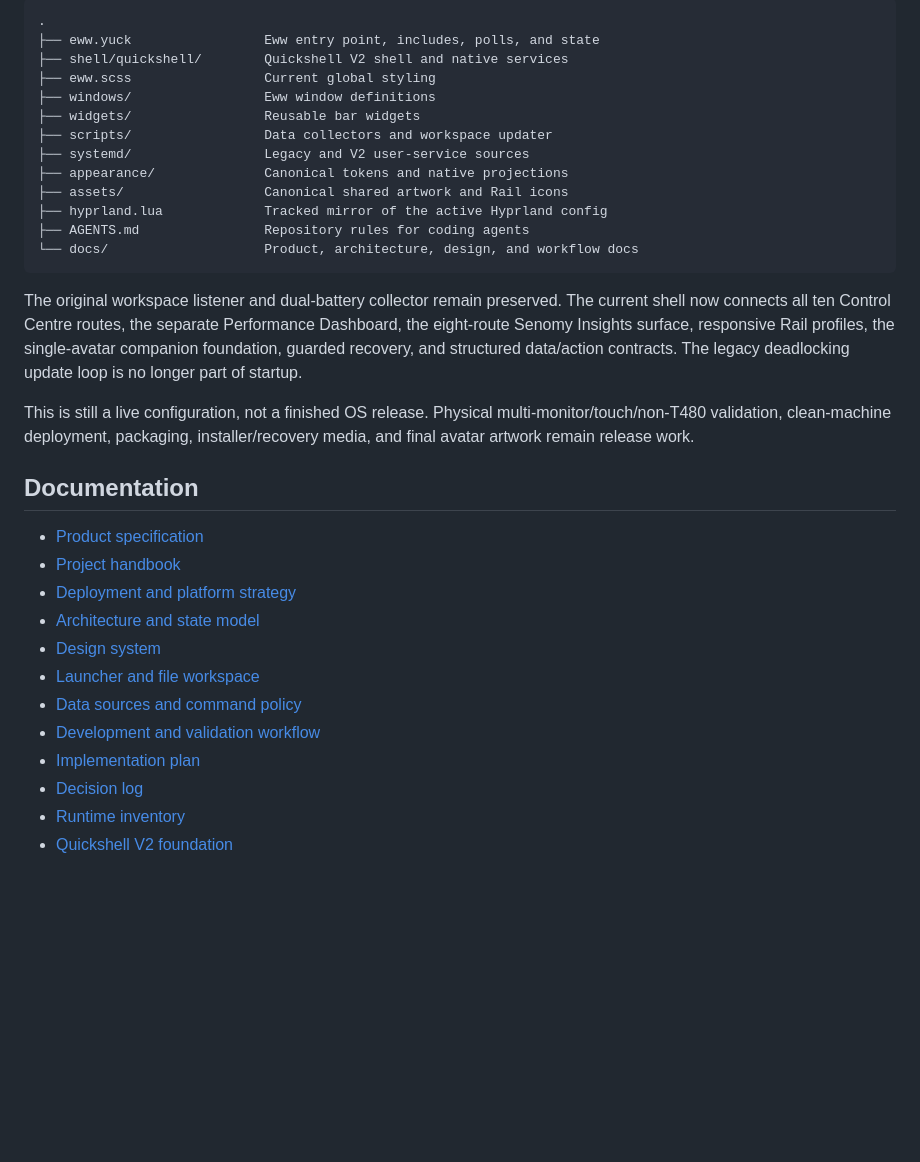
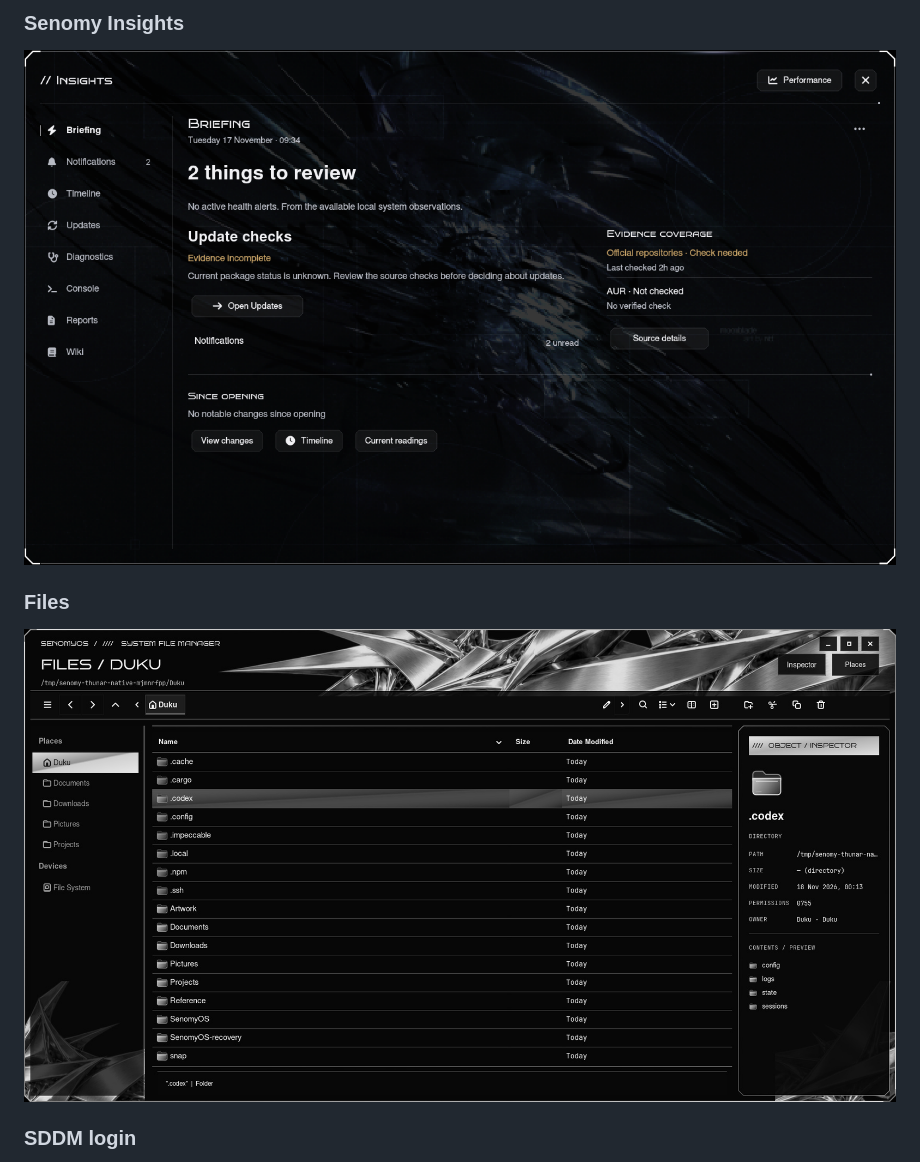
Before and after one commit to Andrei-Eduard-Stan/SenomyOS, a Markdown page: README.MD, the part around one of its changes. Drawn GitHub-style; pictures changed too: docs/screenshots/files.jpg (added), docs/screenshots/insights.png (added); blank space fills up the shorter version.

````diff
--- a/README.MD
+++ b/README.MD
@@ -50,43 +59,11 @@ tracked files must be compared and synchronized deliberately.
 
-```text
-.
-├── eww.yuck                 Eww entry point, includes, polls, and state
-├── shell/quickshell/        Quickshell V2 shell and native services
-├── eww.scss                 Current global styling
-├── windows/                 Eww window definitions
-├── widgets/                 Reusable bar widgets
-├── scripts/                 Data collectors and workspace updater
-├── systemd/                 Legacy and V2 user-service sources
-├── appearance/              Canonical tokens and native projections
-├── assets/                  Canonical shared artwork and Rail icons
-├── hyprland.lua             Tracked mirror of the active Hyprland config
-├── AGENTS.md                Repository rules for coding agents
-└── docs/                    Product, architecture, design, and workflow docs
-```
+### Senomy Insights
 
-The original workspace listener and dual-battery collector remain preserved.
-The current shell now connects all ten Control Centre routes, the separate
-Performance Dashboard, the eight-route Senomy Insights surface, responsive
-Rail profiles, the single-avatar companion foundation, guarded recovery, and
-structured data/action contracts. The
-legacy deadlocking update loop is no longer part of startup.
+![Insights briefing with local observations and update-check status](docs/screenshots/insights.png)
 
-This is still a live configuration, not a finished OS release. Physical
-multi-monitor/touch/non-T480 validation, clean-machine deployment, packaging,
-installer/recovery media, and final avatar artwork remain release work.
+### Files
 
-## Documentation
+![The native Thunar workspace with silver framing and an object inspector](docs/screenshots/files.jpg)
 
-- [Product specification](docs/PRODUCT_SPEC.md)
-- [Project handbook](docs/HANDBOOK.md)
-- [Deployment and platform strategy](docs/PLATFORM_STRATEGY.md)
-- [Architecture and state model](docs/ARCHITECTURE.md)
-- [Design system](docs/DESIGN_SYSTEM.md)
-- [Launcher and file workspace](docs/LAUNCHER_FILE_MANAGER.md)
-- [Data sources and command policy](docs/DATA_SOURCES.md)
-- [Development and validation workflow](docs/DEVELOPMENT.md)
-- [Implementation plan](docs/IMPLEMENTATION_PLAN.md)
-- [Decision log](docs/DECISIONS.md)
-- [Runtime inventory](docs/RUNTIME_INVENTORY.md)
-- [Quickshell V2 foundation](docs/QUICKSHELL_V2_FOUNDATION.md)
+### SDDM login
 
````
Also changed, not shown: other parts of README.MD (+85 -55 lines), docs/screenshots/README.md (added, +19 -0 lines), docs/screenshots/settings.png (added).
